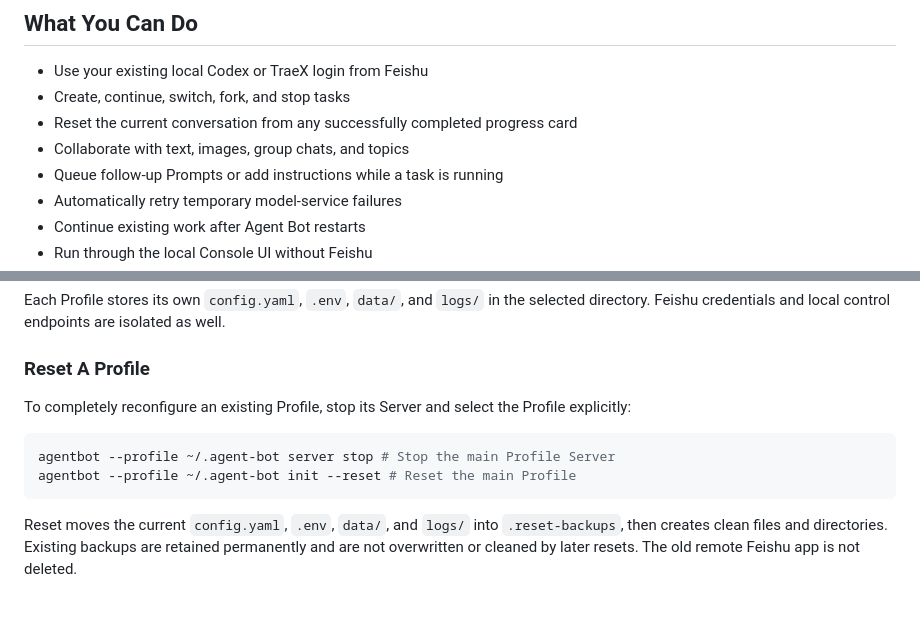
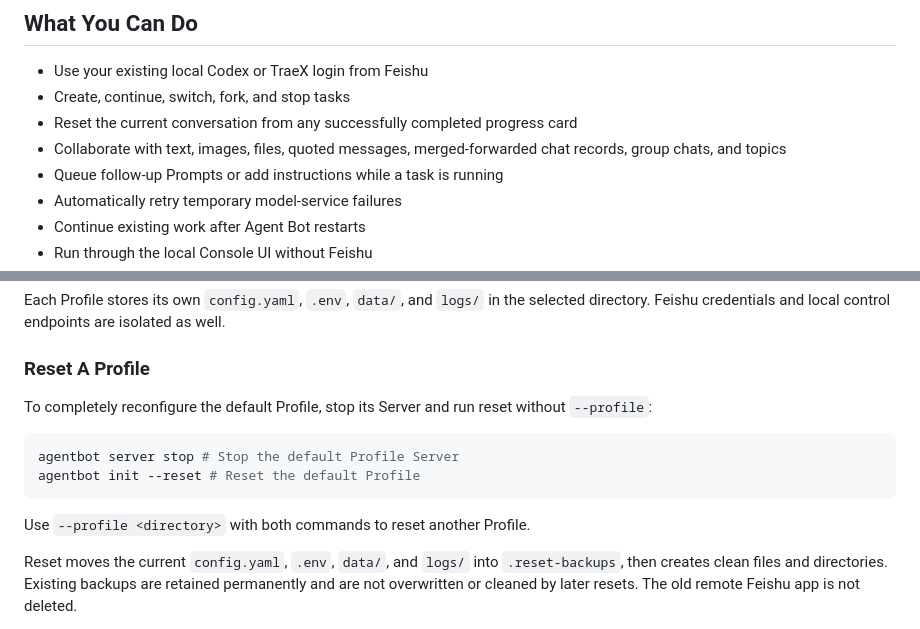
Before and after one commit to jerryccan/agent-bot, a Markdown page: README.md, 2 parts joined by grey strips. GitHub-like rendering; blank space fills up the shorter version.

Commit message:
docs: document reset and message context improvements

````diff
--- a/README.md
+++ b/README.md
@@ -15,7 +15,7 @@ Agent Bot runs on your computer and connects a Feishu bot to your local coding a
 - Use your existing local Codex or TraeX login from Feishu
 - Create, continue, switch, fork, and stop tasks
 - Reset the current conversation from any successfully completed progress card
-- Collaborate with text, images, group chats, and topics
+- Collaborate with text, images, files, quoted messages, merged-forwarded chat records, group chats, and topics
 - Queue follow-up Prompts or add instructions while a task is running
 - Automatically retry temporary model-service failures
 - Continue existing work after Agent Bot restarts
@@ -163,12 +163,14 @@ Each Profile stores its own `config.yaml`, `.env`, `data/`, and `logs/` in the s
 
 ### Reset A Profile
 
-To completely reconfigure an existing Profile, stop its Server and select the Profile explicitly:
+To completely reconfigure the default Profile, stop its Server and run reset without `--profile`:
 
 ```bash
-agentbot --profile ~/.agent-bot server stop # Stop the main Profile Server
-agentbot --profile ~/.agent-bot init --reset # Reset the main Profile
+agentbot server stop # Stop the default Profile Server
+agentbot init --reset # Reset the default Profile
 ```
+
+Use `--profile <directory>` with both commands to reset another Profile.
 
 Reset moves the current `config.yaml`, `.env`, `data/`, and `logs/` into `.reset-backups`, then creates clean files and directories. Existing backups are retained permanently and are not overwritten or cleaned by later resets. The old remote Feishu app is not deleted.
 
````
Also changed, not shown: CHANGELOG.md (+7 -0 lines), README.zh.md (+6 -4 lines).
